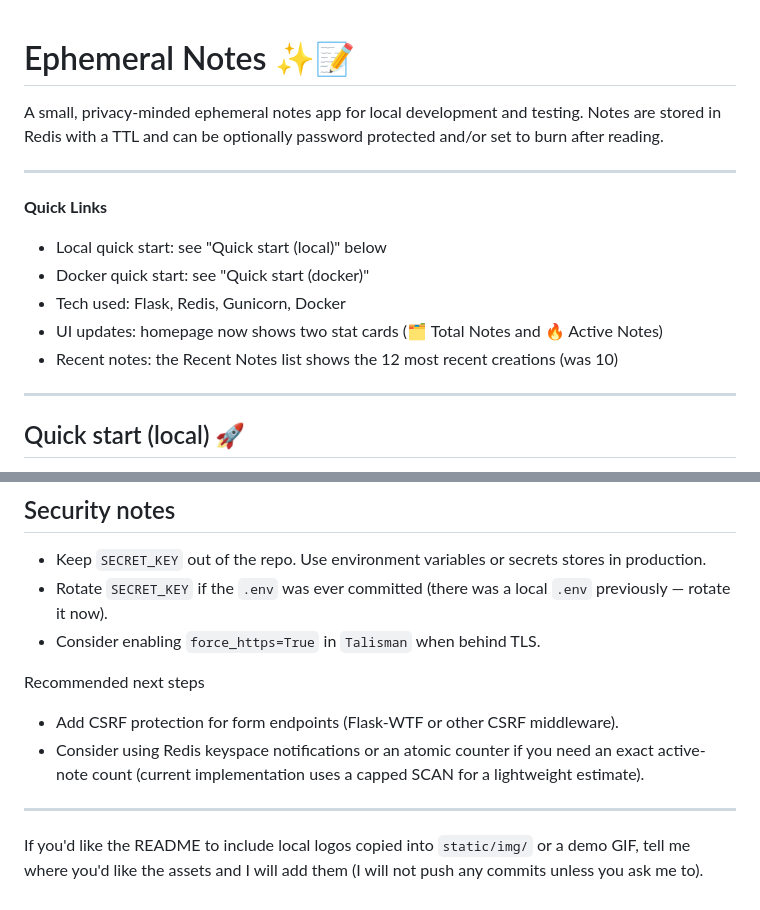
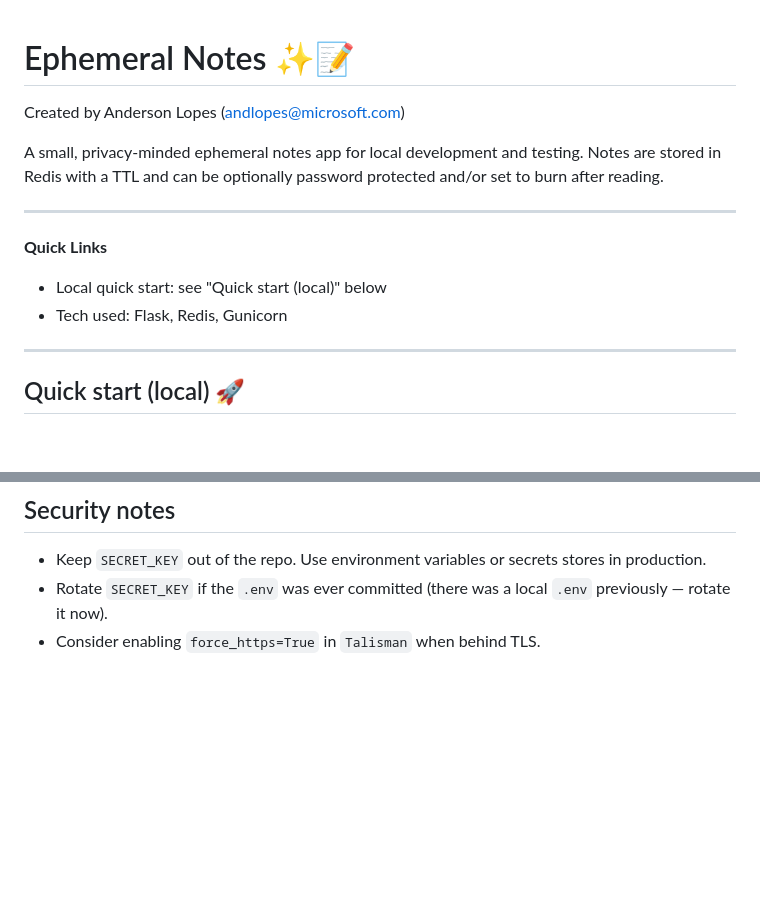
Before and after one commit to soaand01/ephemeralNotes, a Markdown page: README.md, 2 parts joined by grey strips. Drawn GitHub-style; blank space fills up the shorter version.

```diff
--- a/README.md
+++ b/README.md
@@ -1,4 +1,6 @@
 # Ephemeral Notes ✨📝
+
+Created by Anderson Lopes (<andlopes@microsoft.com>)
 
 A small, privacy-minded ephemeral notes app for local development and testing. Notes are stored in Redis with a TTL and can be optionally password protected and/or set to burn after reading.
 
@@ -7,10 +9,7 @@ A small, privacy-minded ephemeral notes app for local development and testing. N
 **Quick Links**
 
 - Local quick start: see "Quick start (local)" below
-- Docker quick start: see "Quick start (docker)"
-- Tech used: Flask, Redis, Gunicorn, Docker
- - UI updates: homepage now shows two stat cards (🗂️ Total Notes and 🔥 Active Notes)
- - Recent notes: the Recent Notes list shows the 12 most recent creations (was 10)
+- Tech used: Flask, Redis, Gunicorn
 
 ---
 
@@ -131,12 +142,3 @@ If you'd like, I can add a step-by-step `azure-deploy.md` and a GitHub Actions w
 - Keep `SECRET_KEY` out of the repo. Use environment variables or secrets stores in production.
 - Rotate `SECRET_KEY` if the `.env` was ever committed (there was a local `.env` previously — rotate it now).
 - Consider enabling `force_https=True` in `Talisman` when behind TLS.
-
-Recommended next steps
-
-- Add CSRF protection for form endpoints (Flask-WTF or other CSRF middleware).
-- Consider using Redis keyspace notifications or an atomic counter if you need an exact active-note count (current implementation uses a capped SCAN for a lightweight estimate).
-
----
-
-If you'd like the README to include local logos copied into `static/img/` or a demo GIF, tell me where you'd like the assets and I will add them (I will not push any commits unless you ask me to).
```
Also changed, not shown: other parts of README.md (+41 -29 lines).
